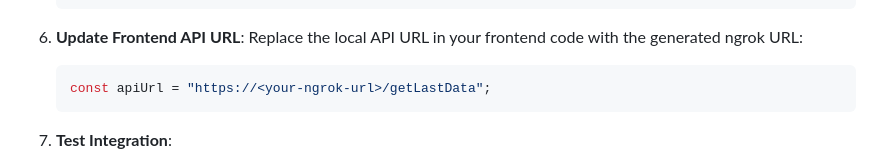
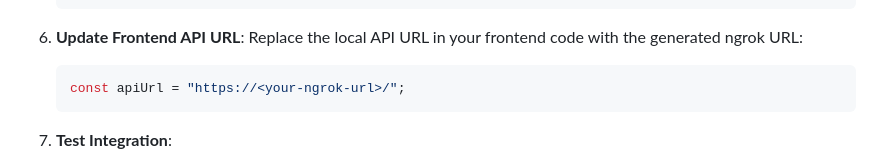
Before and after one commit to AlonsoVallejo/ESP32_IoT_GreenHouse, a Markdown page: backend/readme.md, the part around the change. GitHub-like rendering.

````diff
--- a/backend/readme.md
+++ b/backend/readme.md
@@ -183,7 +183,7 @@ To expose the local backend server to the internet:
 6. **Update Frontend API URL**:
    Replace the local API URL in your frontend code with the generated ngrok URL:
    ```javascript
-   const apiUrl = "https://<your-ngrok-url>/getLastData";
+   const apiUrl = "https://<your-ngrok-url>/";
    ```
 
 7. **Test Integration**:
````
